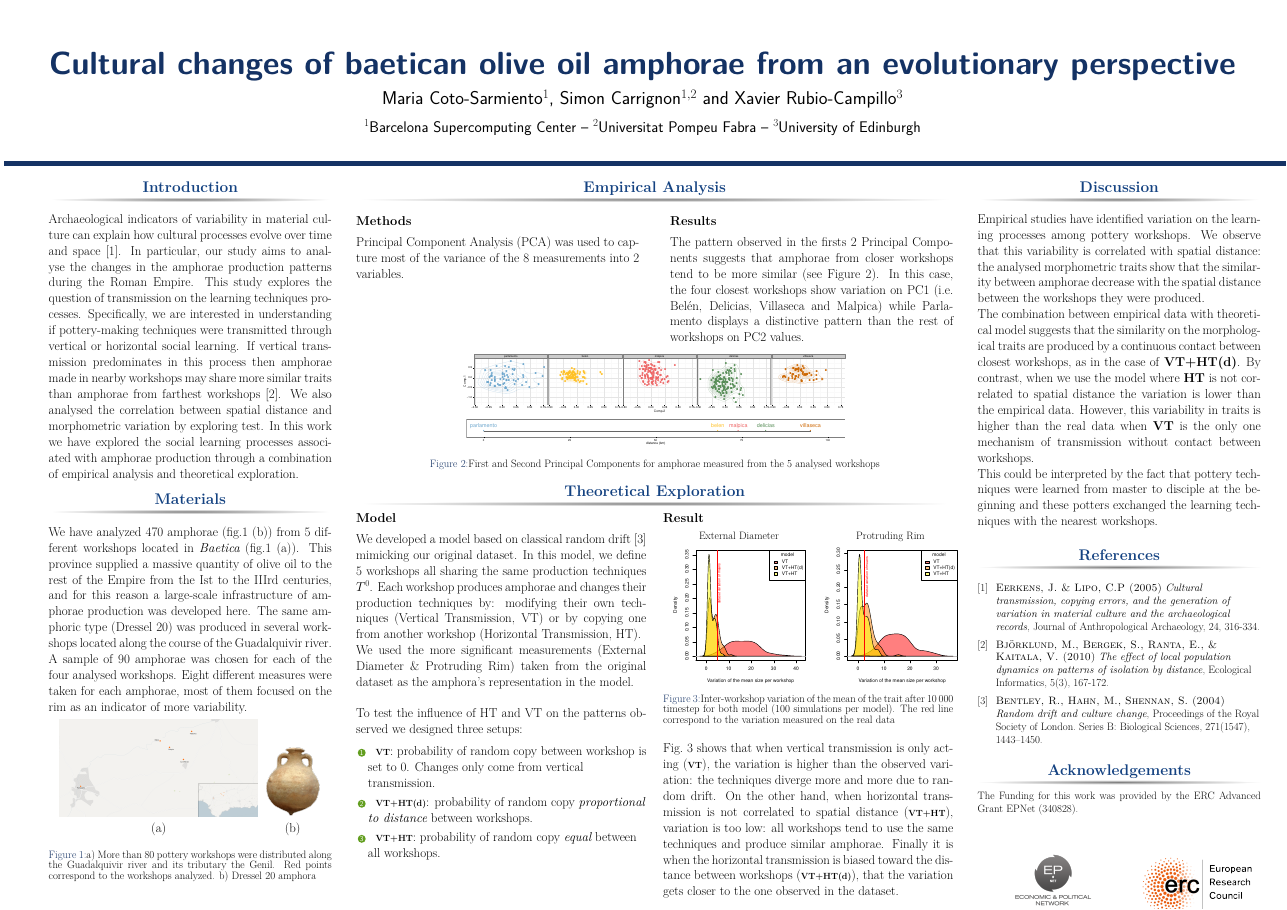
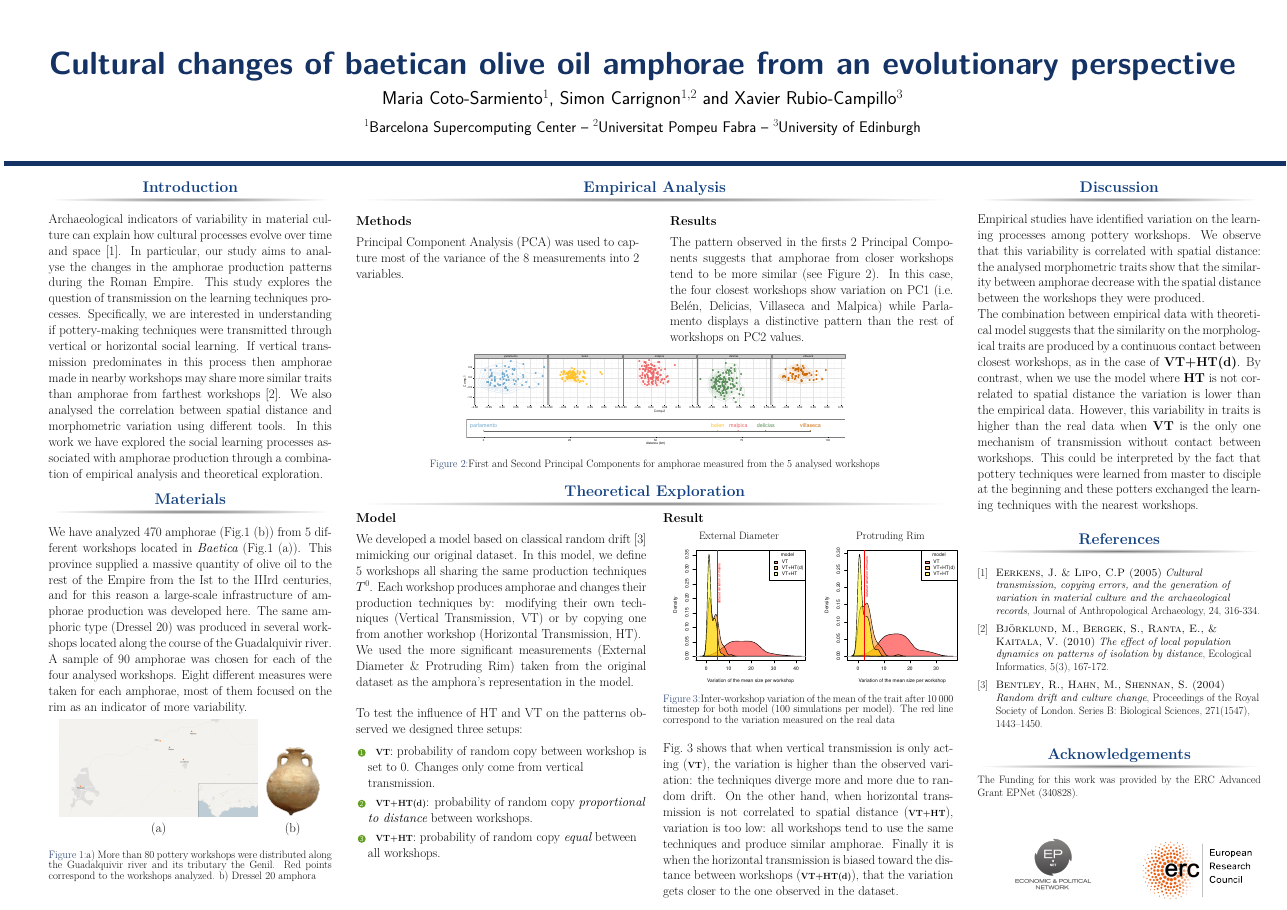
Before and after one commit to Mcotsar/YSLR_Manchester, a LaTeX poster (posterhorizontal.tex): the whole page. Compiled offline with pdfLaTeX.

Commit message:
new version maria

```diff
--- a/posterhorizontal.tex
+++ b/posterhorizontal.tex
@@ -88,7 +88,7 @@
 
 \justify
 
-Archaeological indicators of variability in material culture can explain how cultural processes evolve over time and space~\cite{lipo}. In particular, our study aims to analyse the changes in the amphorae production patterns during the Roman Empire. This study explores the question of transmission on the learning techniques processes. Specifically, we are interested in understanding if pottery-making techniques were transmitted through vertical or horizontal social learning. If vertical transmission predominates in this process then amphorae made in nearby workshops may share more similar traits than amphorae from farthest workshops~\cite{bjo}. We also analysed the correlation between spatial distance and morphometric variation by exploring test. In this work we have explored the social learning processes associated with amphorae production through a combination of empirical analysis and theoretical exploration.
+Archaeological indicators of variability in material culture can explain how cultural processes evolve over time and space~\cite{lipo}. In particular, our study aims to analyse the changes in the amphorae production patterns during the Roman Empire. This study explores the question of transmission on the learning techniques processes. Specifically, we are interested in understanding if pottery-making techniques were transmitted through vertical or horizontal social learning. If vertical transmission predominates in this process then amphorae made in nearby workshops may share more similar traits than amphorae from farthest workshops~\cite{bjo}. We also analysed the correlation between spatial distance and morphometric variation using different tools. In this work we have explored the social learning processes associated with amphorae production through a combination of empirical analysis and theoretical exploration.
 
 
 \end{block}
```
Also changed, not shown: posterhorizontal.tex (6 more changed lines).
